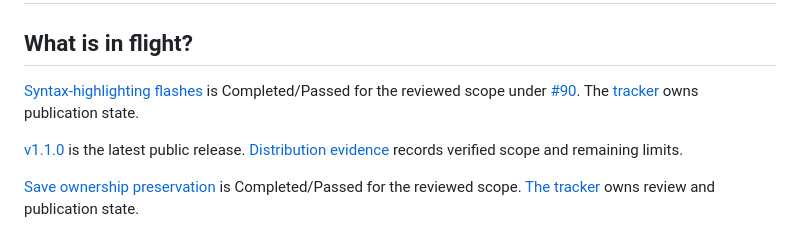
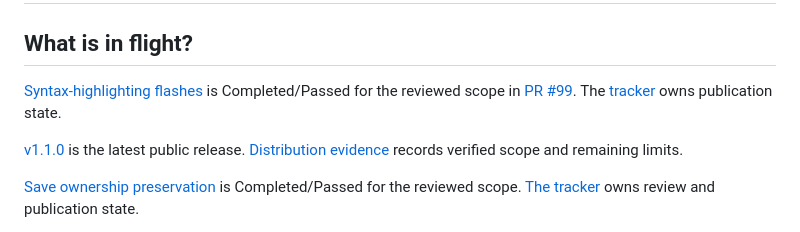
Before and after one commit to bcinarli/pane-peek, a Markdown page: agent-paper-trail/INDEX.md, the part around the change. Drawn GitHub-style.

Commit message:
Record highlighting-fix PR reference

```diff
--- a/agent-paper-trail/INDEX.md
+++ b/agent-paper-trail/INDEX.md
@@ -2,7 +2,7 @@
 
 ## What is in flight?
 
-[Syntax-highlighting flashes](specs/001-mvp/evidence/syntax-highlighting-flashes.md) is Completed/Passed for the reviewed scope under [#90](https://github.com/bcinarli/pane-peek/issues/90). The [tracker](specs/001-mvp/tasks.md) owns publication state.
+[Syntax-highlighting flashes](specs/001-mvp/evidence/syntax-highlighting-flashes.md) is Completed/Passed for the reviewed scope in [PR #99](https://github.com/bcinarli/pane-peek/pull/99). The [tracker](specs/001-mvp/tasks.md) owns publication state.
 
 [v1.1.0](https://github.com/bcinarli/pane-peek/releases/tag/v1.1.0) is the latest public release. [Distribution evidence](specs/001-mvp/evidence/hosted-signing-notarisation.md) records verified scope and remaining limits.
 
```
Also changed, not shown: 2 other files.
